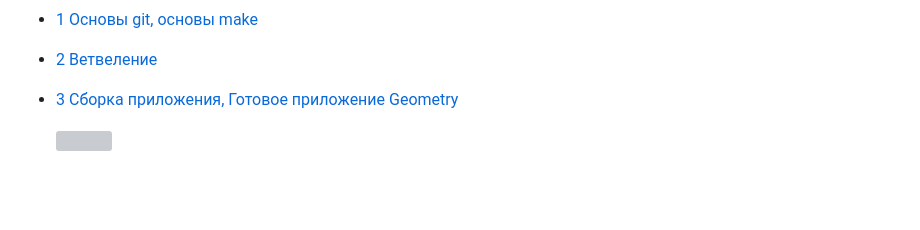
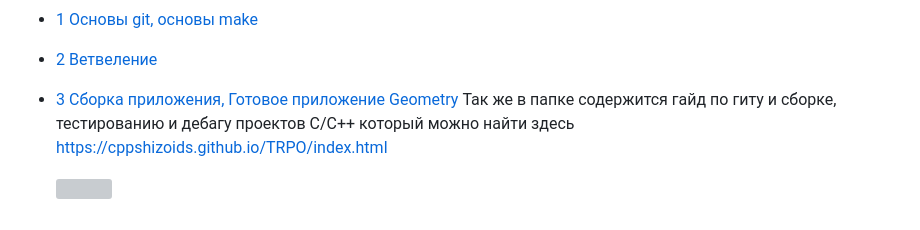
Before and after one commit to cppshizoidS/Sibsuits, a Markdown page: README.md, the part around the change. Rendered like a GitHub page; blank space fills up the shorter version; grey boxes are pictures that could not be loaded.

```diff
--- a/README.md
+++ b/README.md
@@ -56,5 +56,6 @@
 - [1 Основы git, основы make](https://github.com/cppshizoidS/SibsuitsLabs/tree/main/2semester/TRPO/lab_1)
 - [2 Ветвеление](https://github.com/cppshizoidS/SibsuitsLabs/tree/main/2semester/TRPO/lab_2)
 - [3 Сборка приложения, Готовое приложение Geometry](https://github.com/cppshizoidS/SibsuitsLabs/tree/main/2semester/TRPO/geometry)
+Так же в папке содержится гайд по гиту и сборке, тестированию и дебагу проектов C/C++ который можно найти здесь https://cppshizoids.github.io/TRPO/index.html
 
   ![](https://tokei.rs/b1/github/cppshizoidS/SibsuitsLabs?category=code)
```
